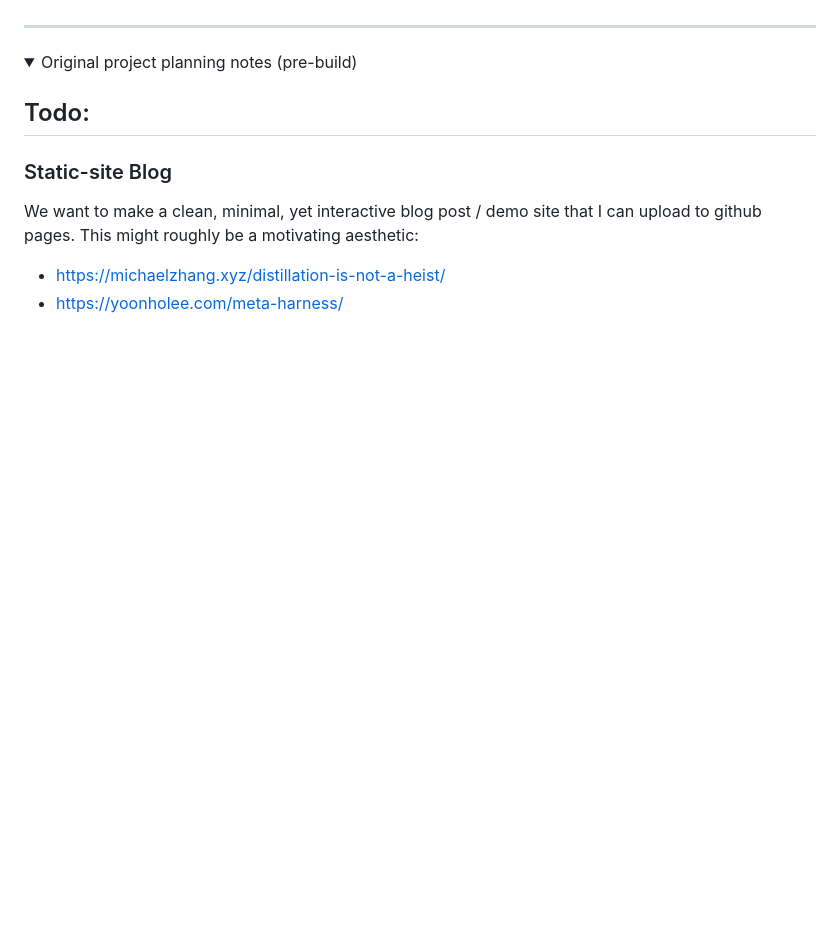
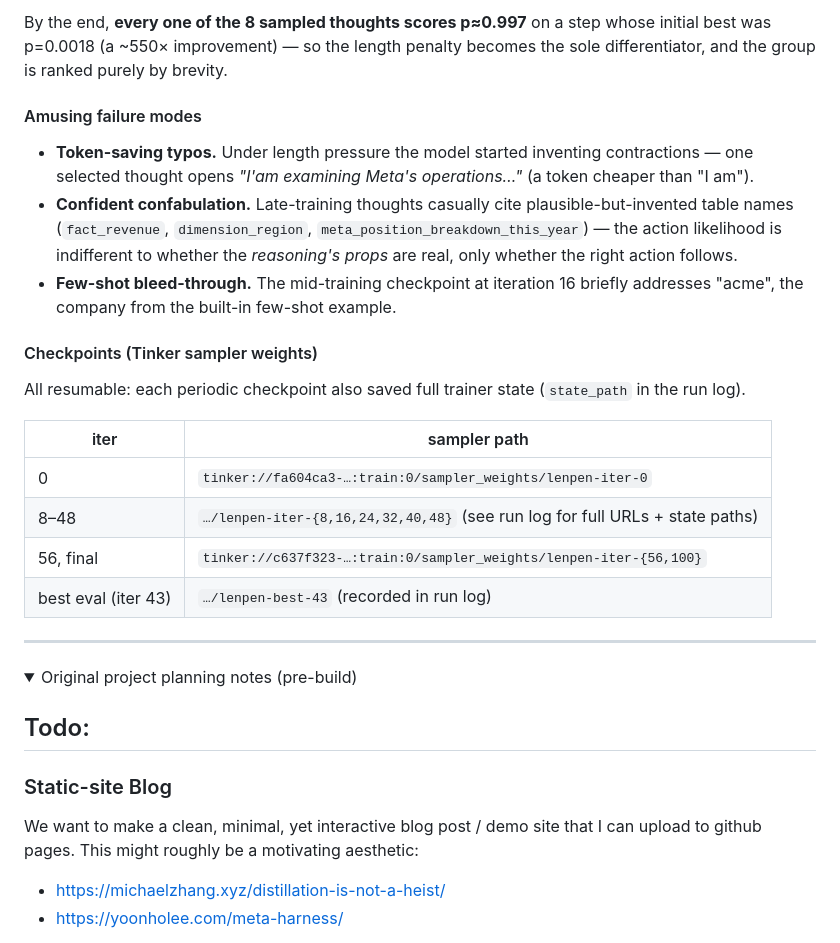
Before and after one commit to mzio/act-prm-blog, a Markdown page: README.md, the part around the change printed below. Rendered like a GitHub page; folded sections open; blank space fills up the shorter version.

```diff
--- a/README.md
+++ b/README.md
@@ -99,3 +141,28 @@ _(training in progress — this section is filled in from `runs/length_penalty_q
+By the end, **every one of the 8 sampled thoughts scores p≈0.997** on a step whose initial best was
+p=0.0018 (a ~550× improvement) — so the length penalty becomes the sole differentiator, and the
+group is ranked purely by brevity.
+
+#### Amusing failure modes
+
+- **Token-saving typos.** Under length pressure the model started inventing contractions —
+  one selected thought opens *"I'am examining Meta's operations…"* (a token cheaper than "I am").
+- **Confident confabulation.** Late-training thoughts casually cite plausible-but-invented table
+  names (`fact_revenue`, `dimension_region`, `meta_position_breakdown_this_year`) — the action
+  likelihood is indifferent to whether the *reasoning's props* are real, only whether the right
+  action follows.
+- **Few-shot bleed-through.** The mid-training checkpoint at iteration 16 briefly addresses "acme",
+  the company from the built-in few-shot example.
+
+#### Checkpoints (Tinker sampler weights)
+
+All resumable: each periodic checkpoint also saved full trainer state (`state_path` in the run log).
+
+| iter | sampler path |
+|---|---|
+| 0 | `tinker://fa604ca3-…:train:0/sampler_weights/lenpen-iter-0` |
+| 8–48 | `…/lenpen-iter-{8,16,24,32,40,48}` (see run log for full URLs + state paths) |
+| 56, final | `tinker://c637f323-…:train:0/sampler_weights/lenpen-iter-{56,100}` |
+| best eval (iter 43) | `…/lenpen-best-43` (recorded in run log) |
 
 ---
 
```
Also changed, not shown: other parts of README.md (+43 -1 lines), assets/img/lenpen-likelihood.png (added), assets/img/lenpen-thought-length.png (added), 3 other files.
